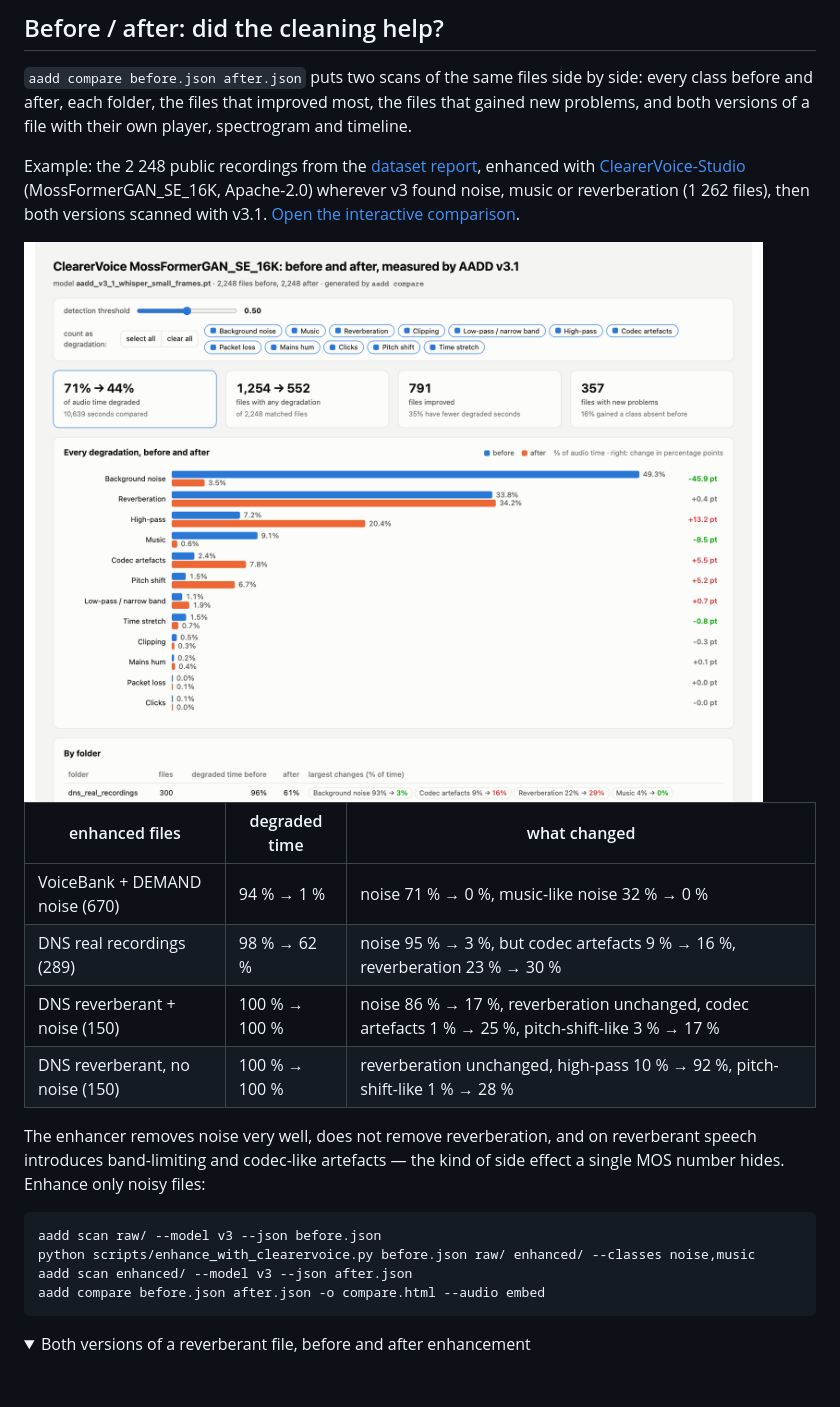
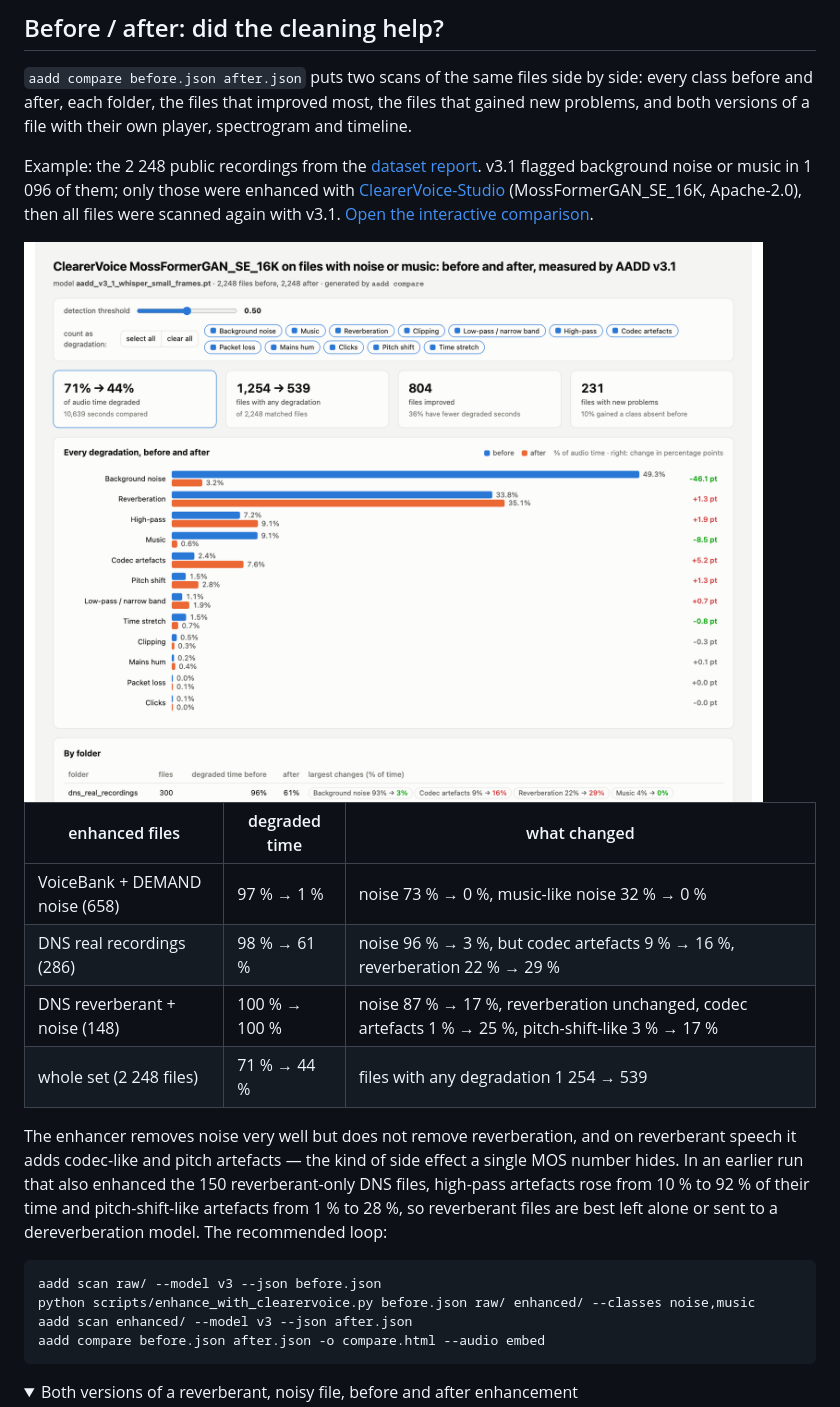
Before and after one commit to gertelrina/aadd, a Markdown page: README.md, the part around one of its changes. Rendered like a GitHub page; pictures changed too: docs/img/compare_light.png; folded sections open; blank space fills up the shorter version.

Commit message:
Before/after example redone with v3.1 on noise/music files only (the recommended loop)

````diff
--- a/README.md
+++ b/README.md
@@ -122,10 +122,10 @@ side: every class before and after, each folder, the files that improved most,
 the files that gained new problems, and both versions of a file with their own
 player, spectrogram and timeline.
 
-Example: the 2 248 public recordings from the [dataset report](#dataset-report),
-enhanced with [ClearerVoice-Studio](https://github.com/modelscope/ClearerVoice-Studio)
-(MossFormerGAN_SE_16K, Apache-2.0) wherever v3 found noise, music or
-reverberation (1 262 files), then both versions scanned with v3.1.
+Example: the 2 248 public recordings from the [dataset report](#dataset-report).
+v3.1 flagged background noise or music in 1 096 of them; only those were enhanced
+with [ClearerVoice-Studio](https://github.com/modelscope/ClearerVoice-Studio)
+(MossFormerGAN_SE_16K, Apache-2.0), then all files were scanned again with v3.1.
 [Open the interactive comparison](https://htmlpreview.github.io/?https://github.com/gertelrina/aadd/blob/main/docs/examples/compare_clearervoice.html).
 
 <picture>
@@ -135,14 +135,17 @@ reverberation (1 262 files), then both versions scanned with v3.1.
 
 | enhanced files | degraded time | what changed |
 |---|---|---|
-| VoiceBank + DEMAND noise (670) | 94 % → 1 % | noise 71 % → 0 %, music-like noise 32 % → 0 % |
-| DNS real recordings (289) | 98 % → 62 % | noise 95 % → 3 %, but codec artefacts 9 % → 16 %, reverberation 23 % → 30 % |
-| DNS reverberant + noise (150) | 100 % → 100 % | noise 86 % → 17 %, reverberation unchanged, codec artefacts 1 % → 25 %, pitch-shift-like 3 % → 17 % |
-| DNS reverberant, no noise (150) | 100 % → 100 % | reverberation unchanged, high-pass 10 % → 92 %, pitch-shift-like 1 % → 28 % |
+| VoiceBank + DEMAND noise (658) | 97 % → 1 % | noise 73 % → 0 %, music-like noise 32 % → 0 % |
+| DNS real recordings (286) | 98 % → 61 % | noise 96 % → 3 %, but codec artefacts 9 % → 16 %, reverberation 22 % → 29 % |
+| DNS reverberant + noise (148) | 100 % → 100 % | noise 87 % → 17 %, reverberation unchanged, codec artefacts 1 % → 25 %, pitch-shift-like 3 % → 17 % |
+| whole set (2 248 files) | 71 % → 44 % | files with any degradation 1 254 → 539 |
 
-The enhancer removes noise very well, does not remove reverberation, and on
-reverberant speech introduces band-limiting and codec-like artefacts — the kind
-of side effect a single MOS number hides. Enhance only noisy files:
+The enhancer removes noise very well but does not remove reverberation, and on
+reverberant speech it adds codec-like and pitch artefacts — the kind of side
+effect a single MOS number hides. In an earlier run that also enhanced the 150
+reverberant-only DNS files, high-pass artefacts rose from 10 % to 92 % of their
+time and pitch-shift-like artefacts from 1 % to 28 %, so reverberant files are
+best left alone or sent to a dereverberation model. The recommended loop:
 
 ```bash
 aadd scan raw/ --model v3 --json before.json
@@ -151,7 +154,7 @@ aadd scan enhanced/ --model v3 --json after.json
 aadd compare before.json after.json -o compare.html --audio embed
 ```
 
-<details><summary>Both versions of a reverberant file, before and after enhancement</summary>
+<details><summary>Both versions of a reverberant, noisy file, before and after enhancement</summary>
 
 <picture>
   <source media="(prefers-color-scheme: dark)" srcset="docs/img/compare_pair_dark.png">
````
Also changed, not shown: other parts of README.md (+2 -2 lines), docs/img/compare_dark.png, docs/img/compare_pair_dark.png, docs/img/compare_pair_light.png, 1 other file.
